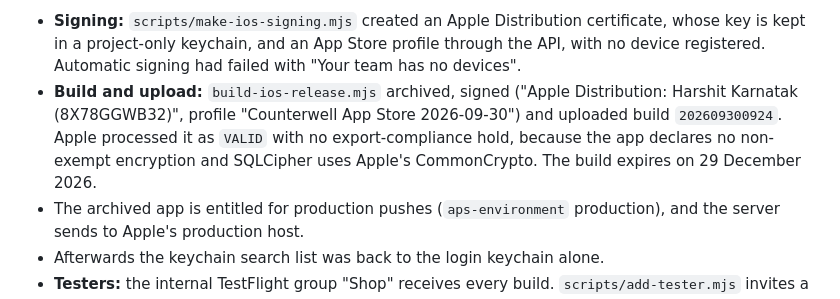
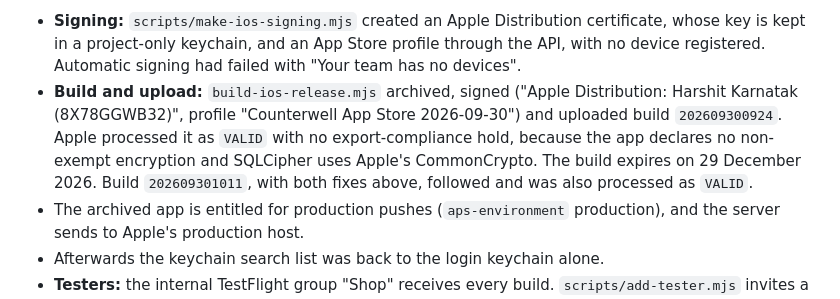
Before and after one commit to harshit0605/voice_reciepts, a Markdown page: docs/VERIFICATION.md, the part around the change. GitHub-like rendering.

Commit message:
Record the second TestFlight build
Co-Authored-By: Claude Opus 5.5 <noreply@anthropic.com>

```diff
--- a/docs/VERIFICATION.md
+++ b/docs/VERIFICATION.md
@@ -405,7 +405,7 @@ Strict TypeScript and all 172 tests (141 unit, 31 PostgreSQL/API) passed.
 **iPhone:**
 
 - **Signing:** `scripts/make-ios-signing.mjs` created an Apple Distribution certificate, whose key is kept in a project-only keychain, and an App Store profile through the API, with no device registered. Automatic signing had failed with "Your team has no devices".
-- **Build and upload:** `build-ios-release.mjs` archived, signed ("Apple Distribution: Harshit Karnatak (8X78GGWB32)", profile "Counterwell App Store 2026-09-30") and uploaded build `202609300924`. Apple processed it as `VALID` with no export-compliance hold, because the app declares no non-exempt encryption and SQLCipher uses Apple's CommonCrypto. The build expires on 29 December 2026.
+- **Build and upload:** `build-ios-release.mjs` archived, signed ("Apple Distribution: Harshit Karnatak (8X78GGWB32)", profile "Counterwell App Store 2026-09-30") and uploaded build `202609300924`. Apple processed it as `VALID` with no export-compliance hold, because the app declares no non-exempt encryption and SQLCipher uses Apple's CommonCrypto. The build expires on 29 December 2026. Build `202609301011`, with both fixes above, followed and was also processed as `VALID`.
 - The archived app is entitled for production pushes (`aps-environment` production), and the server sends to Apple's production host.
 - Afterwards the keychain search list was back to the login keychain alone.
 - **Testers:** the internal TestFlight group "Shop" receives every build. `scripts/add-tester.mjs` invites a person and then adds them to it. No tester has been added yet.
```
